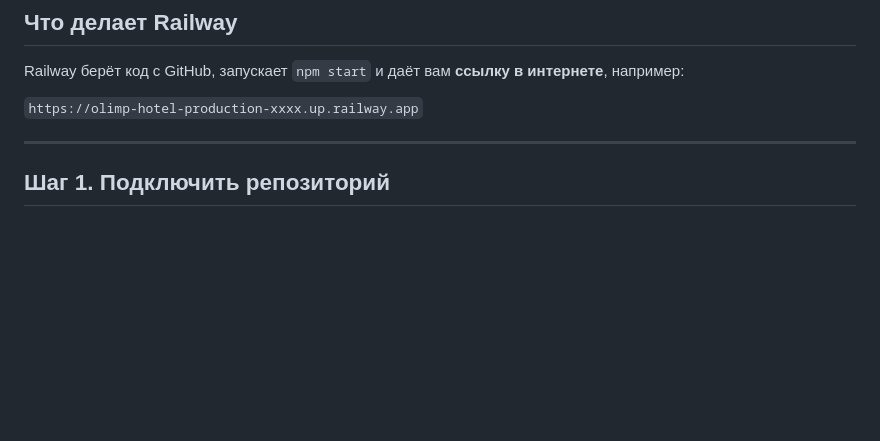
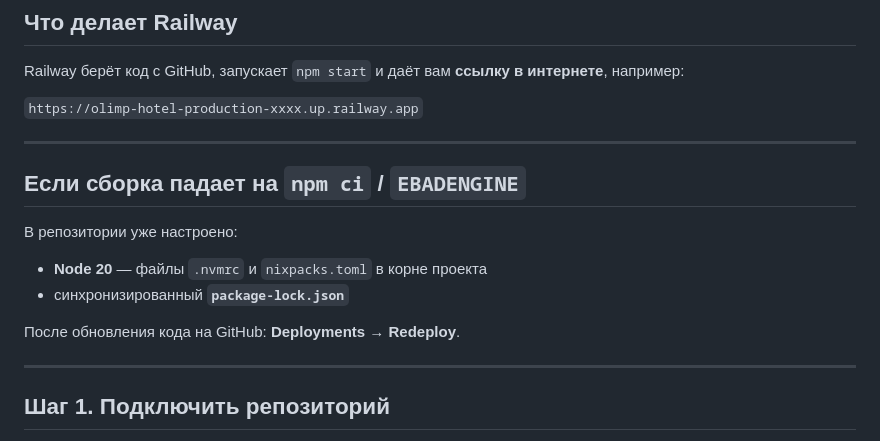
Before and after one commit to stimofej785-cyber/olimp-hotel, a Markdown page: deploy/RAILWAY.md, the part around the change. Rendered like a GitHub page; blank space fills up the shorter version.

Commit message:
Docs: Railway build troubleshooting
Co-authored-by: Cursor <cursoragent@cursor.com>

```diff
--- a/deploy/RAILWAY.md
+++ b/deploy/RAILWAY.md
@@ -10,6 +10,17 @@ https://github.com/stimofej785-cyber/olimp-hotel
 Railway берёт код с GitHub, запускает `npm start` и даёт вам **ссылку в интернете**, например:
 
 `https://olimp-hotel-production-xxxx.up.railway.app`
+
+---
+
+## Если сборка падает на `npm ci` / `EBADENGINE`
+
+В репозитории уже настроено:
+
+- **Node 20** — файлы `.nvmrc` и `nixpacks.toml` в корне проекта
+- синхронизированный **`package-lock.json`**
+
+После обновления кода на GitHub: **Deployments** → **Redeploy**.
 
 ---
 
```
